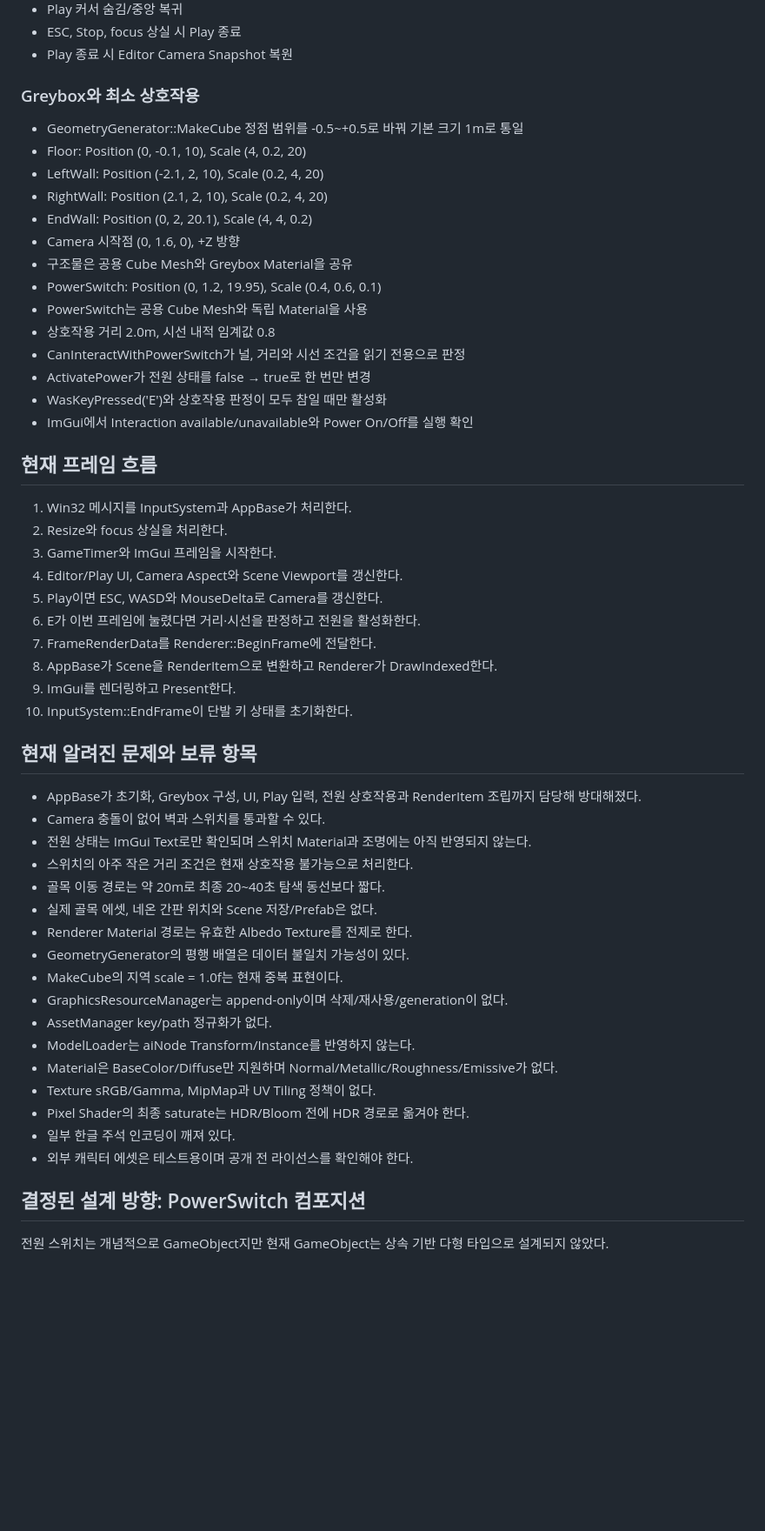
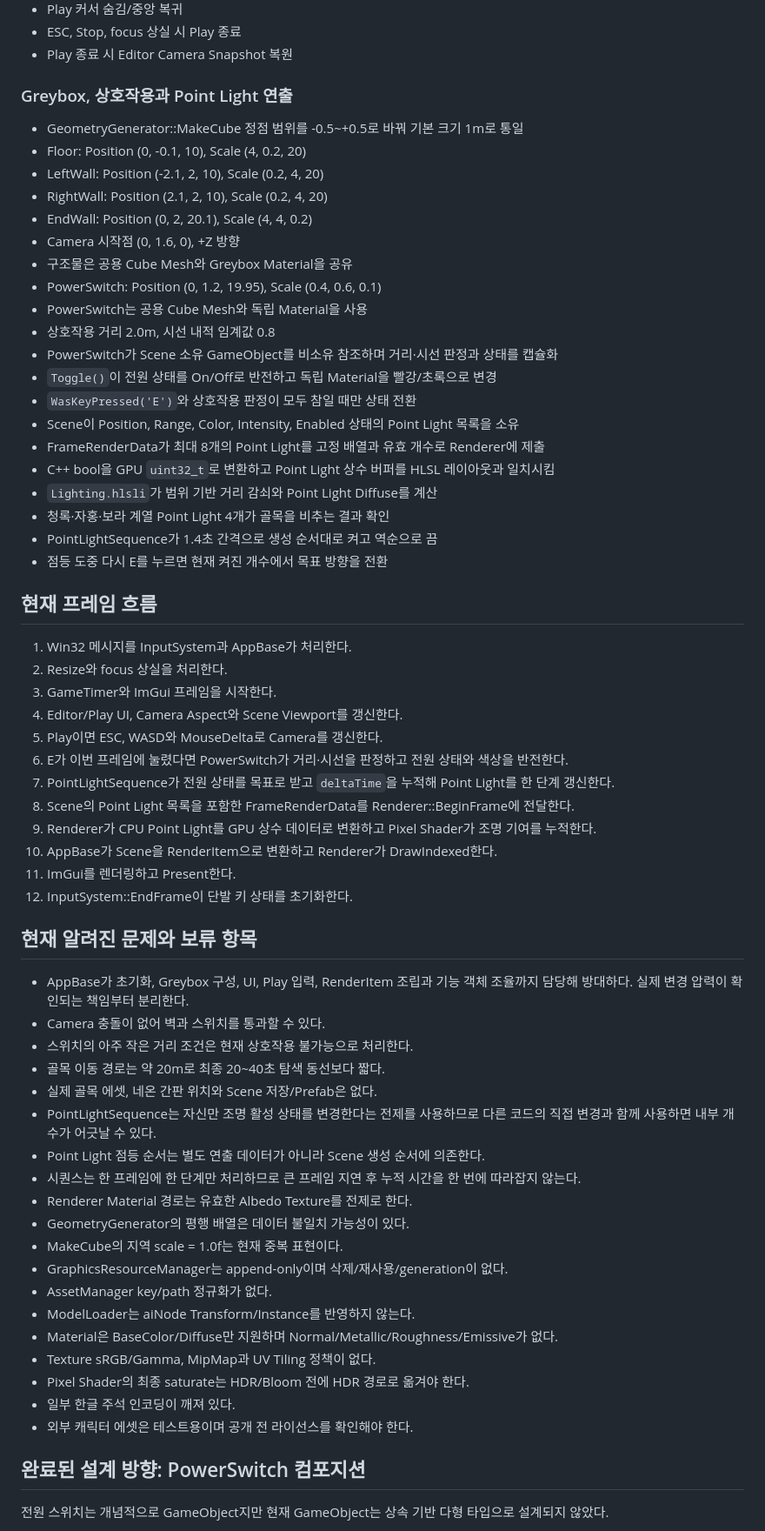
Before and after one commit to Yookpo/MyPF, a Markdown page: MyPF/docs/CODEX_HANDOFF.md, the part around one of its changes. Shown at 87% size. Drawn GitHub-style; blank space fills up the shorter version.

```diff
--- a/MyPF/docs/CODEX_HANDOFF.md
+++ b/MyPF/docs/CODEX_HANDOFF.md
@@ -133,7 +129,7 @@ AppBase --RenderItem-------> Renderer::DrawRenderItem
 - ESC, Stop, focus 상실 시 Play 종료
 - Play 종료 시 Editor Camera Snapshot 복원
 
-### Greybox와 최소 상호작용
+### Greybox, 상호작용과 Point Light 연출
 
 - GeometryGenerator::MakeCube 정점 범위를 -0.5~+0.5로 바꿔 기본 크기 1m로 통일
 - Floor: Position (0, -0.1, 10), Scale (4, 0.2, 20)
@@ -145,10 +141,16 @@ AppBase --RenderItem-------> Renderer::DrawRenderItem
 - PowerSwitch: Position (0, 1.2, 19.95), Scale (0.4, 0.6, 0.1)
 - PowerSwitch는 공용 Cube Mesh와 독립 Material을 사용
 - 상호작용 거리 2.0m, 시선 내적 임계값 0.8
-- CanInteractWithPowerSwitch가 널, 거리와 시선 조건을 읽기 전용으로 판정
-- ActivatePower가 전원 상태를 false → true로 한 번만 변경
-- WasKeyPressed('E')와 상호작용 판정이 모두 참일 때만 활성화
-- ImGui에서 Interaction available/unavailable와 Power On/Off를 실행 확인
+- PowerSwitch가 Scene 소유 GameObject를 비소유 참조하며 거리·시선 판정과 상태를 캡슐화
+- `Toggle()`이 전원 상태를 On/Off로 반전하고 독립 Material을 빨강/초록으로 변경
+- `WasKeyPressed('E')`와 상호작용 판정이 모두 참일 때만 상태 전환
+- Scene이 Position, Range, Color, Intensity, Enabled 상태의 Point Light 목록을 소유
+- FrameRenderData가 최대 8개의 Point Light를 고정 배열과 유효 개수로 Renderer에 제출
+- C++ bool을 GPU `uint32_t`로 변환하고 Point Light 상수 버퍼를 HLSL 레이아웃과 일치시킴
+- `Lighting.hlsli`가 범위 기반 거리 감쇠와 Point Light Diffuse를 계산
+- 청록·자홍·보라 계열 Point Light 4개가 골목을 비추는 결과 확인
+- PointLightSequence가 1.4초 간격으로 생성 순서대로 켜고 역순으로 끔
+- 점등 도중 다시 E를 누르면 현재 켜진 개수에서 목표 방향을 전환
 
 ## 현재 프레임 흐름
 
@@ -157,20 +159,24 @@ AppBase --RenderItem-------> Renderer::DrawRenderItem
 3. GameTimer와 ImGui 프레임을 시작한다.
 4. Editor/Play UI, Camera Aspect와 Scene Viewport를 갱신한다.
 5. Play이면 ESC, WASD와 MouseDelta로 Camera를 갱신한다.
-6. E가 이번 프레임에 눌렸다면 거리·시선을 판정하고 전원을 활성화한다.
-7. FrameRenderData를 Renderer::BeginFrame에 전달한다.
-8. AppBase가 Scene을 RenderItem으로 변환하고 Renderer가 DrawIndexed한다.
-9. ImGui를 렌더링하고 Present한다.
-10. InputSystem::EndFrame이 단발 키 상태를 초기화한다.
+6. E가 이번 프레임에 눌렸다면 PowerSwitch가 거리·시선을 판정하고 전원 상태와 색상을 반전한다.
+7. PointLightSequence가 전원 상태를 목표로 받고 `deltaTime`을 누적해 Point Light를 한 단계 갱신한다.
+8. Scene의 Point Light 목록을 포함한 FrameRenderData를 Renderer::BeginFrame에 전달한다.
+9. Renderer가 CPU Point Light를 GPU 상수 데이터로 변환하고 Pixel Shader가 조명 기여를 누적한다.
+10. AppBase가 Scene을 RenderItem으로 변환하고 Renderer가 DrawIndexed한다.
+11. ImGui를 렌더링하고 Present한다.
+12. InputSystem::EndFrame이 단발 키 상태를 초기화한다.
 
 ## 현재 알려진 문제와 보류 항목
 
-- AppBase가 초기화, Greybox 구성, UI, Play 입력, 전원 상호작용과 RenderItem 조립까지 담당해 방대해졌다.
+- AppBase가 초기화, Greybox 구성, UI, Play 입력, RenderItem 조립과 기능 객체 조율까지 담당해 방대하다. 실제 변경 압력이 확인되는 책임부터 분리한다.
 - Camera 충돌이 없어 벽과 스위치를 통과할 수 있다.
-- 전원 상태는 ImGui Text로만 확인되며 스위치 Material과 조명에는 아직 반영되지 않는다.
 - 스위치의 아주 작은 거리 조건은 현재 상호작용 불가능으로 처리한다.
 - 골목 이동 경로는 약 20m로 최종 20~40초 탐색 동선보다 짧다.
 - 실제 골목 에셋, 네온 간판 위치와 Scene 저장/Prefab은 없다.
+- PointLightSequence는 자신만 조명 활성 상태를 변경한다는 전제를 사용하므로 다른 코드의 직접 변경과 함께 사용하면 내부 개수가 어긋날 수 있다.
+- Point Light 점등 순서는 별도 연출 데이터가 아니라 Scene 생성 순서에 의존한다.
+- 시퀀스는 한 프레임에 한 단계만 처리하므로 큰 프레임 지연 후 누적 시간을 한 번에 따라잡지 않는다.
 - Renderer Material 경로는 유효한 Albedo Texture를 전제로 한다.
 - GeometryGenerator의 평행 배열은 데이터 불일치 가능성이 있다.
 - MakeCube의 지역 scale = 1.0f는 현재 중복 표현이다.
@@ -183,7 +189,7 @@ AppBase --RenderItem-------> Renderer::DrawRenderItem
 - 일부 한글 주석 인코딩이 깨져 있다.
 - 외부 캐릭터 에셋은 테스트용이며 공개 전 라이선스를 확인해야 한다.
 
-## 결정된 설계 방향: PowerSwitch 컴포지션
+## 완료된 설계 방향: PowerSwitch 컴포지션
 
 전원 스위치는 개념적으로 GameObject지만 현재 GameObject는 상속 기반 다형 타입으로 설계되지 않았다.
 
```
Also changed, not shown: other parts of MyPF/docs/CODEX_HANDOFF.md (+73 -47 lines), AGENTS.md (+43 -34 lines).
